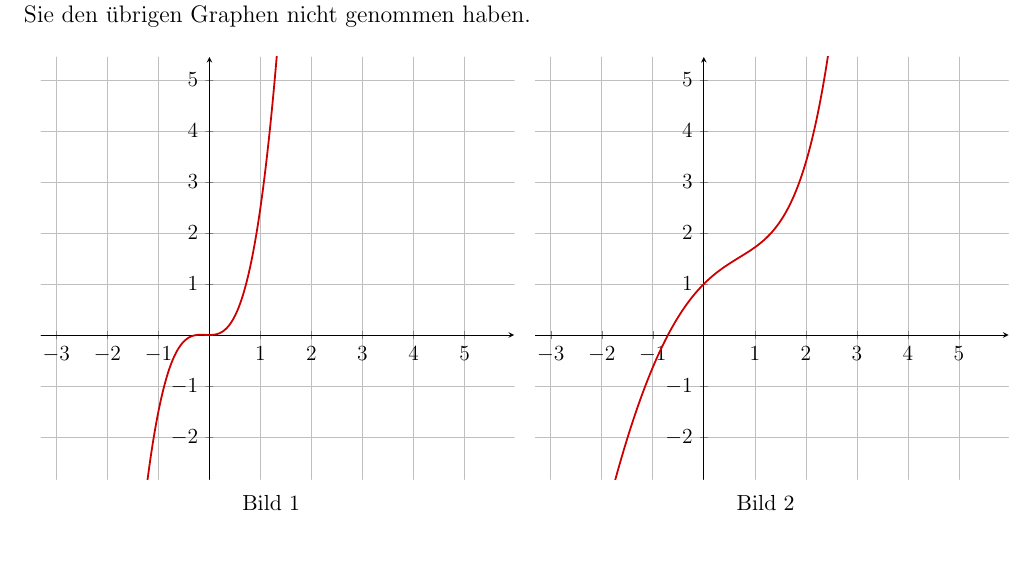
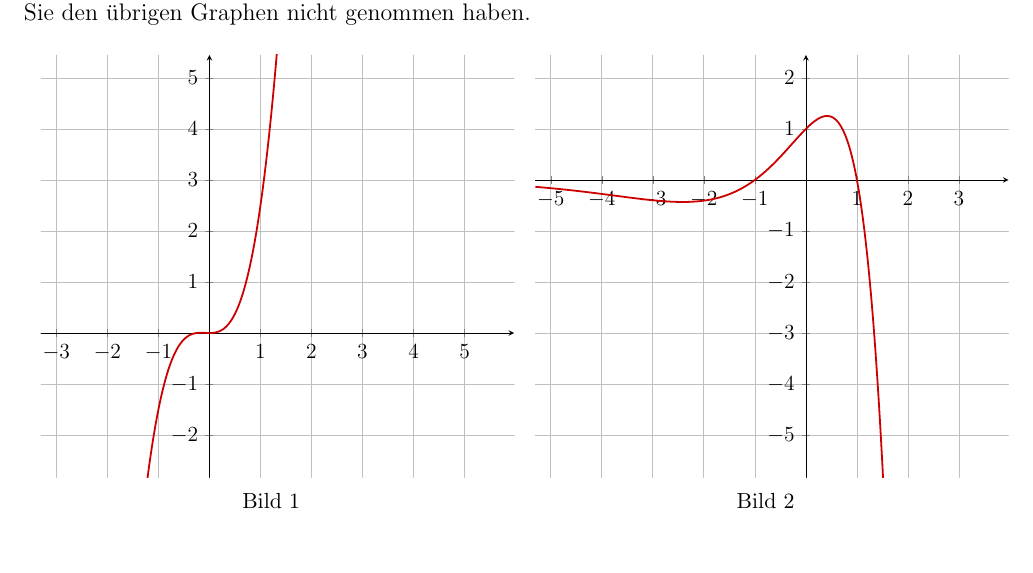
Before and after one commit to ciapecki/latex_mathe, a LaTeX document (Q12_1Klausur_Version1.tex): part of page 2 of 5, cut so that both start at the same text. Compiled offline with pdfLaTeX.

Commit message:
change plot of e potenzen out of dimension (Bild 2)

```diff
--- a/Q12_1Klausur_Version1.tex
+++ b/Q12_1Klausur_Version1.tex
@@ -185,24 +185,43 @@ Finden Sie heraus, welcher der vier Graphen der Graph der Funktion $f(x)$, der G
     \subfloat[Bild 2]{
 
           \begin{tikzpicture}[scale=0.9, line cap=round,line join=round,>=triangle 45,x=1cm,y=1cm]
-          \begin{axis}[
+         %   \begin{axis}[samples=500,domain=-6*pi:6*pi,restrict y to domain =-20:100]
+
+         %\begin{axis}[
+         %%samples=500,domain=-5:5,restrict y to domain =-5:5,
+         %x=1cm,y=1cm,
+         %axis lines=middle,
+         %ymajorgrids=true,
+         %xmajorgrids=true,
+         %    xmin=-5.3019060283688253,
+         %    xmax=3.9719414893617393,
+         %    ymin=-5.8310602690212177,
+         %    ymax=2.4489042699859294,
+         %    xtick={-5,-4,...,2,3},
+         %    ytick={-5,-4,...,2,3},]
+         %   \addplot[line width=1pt,color=ccqqqq ]plot(\x,{e^(\x)-e^(\x)* (\x)^2  )});
+         %   \end{axis}
+
+         \begin{axis}[
+           samples=500,domain=-6:5,restrict y to domain =-6:5,
           x=1cm,y=1cm,
           axis lines=middle,
           ymajorgrids=true,
           xmajorgrids=true,
-              xmin=-3.3019060283688253,
-              xmax=5.9719414893617393,
-              ymin=-2.8310602690212177,
-              ymax=5.4489042699859294,
-              xtick={-3,-2,...,4,5},
-              ytick={-2,-1,...,4,5},]
-              %\clip(-3.9183806146572397,-3.177277763111059) rectangle (3.1526595744681156,5.299672591498936);
-          \draw[line width=1pt,color=ccqqqq,smooth,samples=100,domain=-2.301906028368825:4.9719414893617384] plot(\x,{e^(\x)- (\x)^2 )});
+          xmin=-5.3019060283688253,
+          xmax=3.9719414893617393,
+          ymin=-5.8310602690212177,
+          ymax=2.4489042699859294,
+          xtick={-5,-4,...,2,3},
+          ytick={-5,-4,...,2,3},]
+          %\clip(-3.9183806146572397,-3.177277763111059) rectangle (3.1526595744681156,5.299672591498936);
+          %\draw[line width=1pt,color=ccqqqq,smooth,samples=100,domain=-2.301906028368825:4.9719414893617384] plot(\x,{e^(\x)-e^(\x)* (\x)^2  )});
+            \addplot[line width=1pt,color=ccqqqq ]plot(\x,{e^(\x)-e^(\x)* (\x)^2  )});
           \begin{scriptsize}
           \draw[color=ccqqqq] (-1.5676861702127871,2.3638422132483394) node {$$};
           \end{scriptsize}
           \end{axis}
-          \end{tikzpicture}
+         \end{tikzpicture}
 
 
     }      %<------------
```
